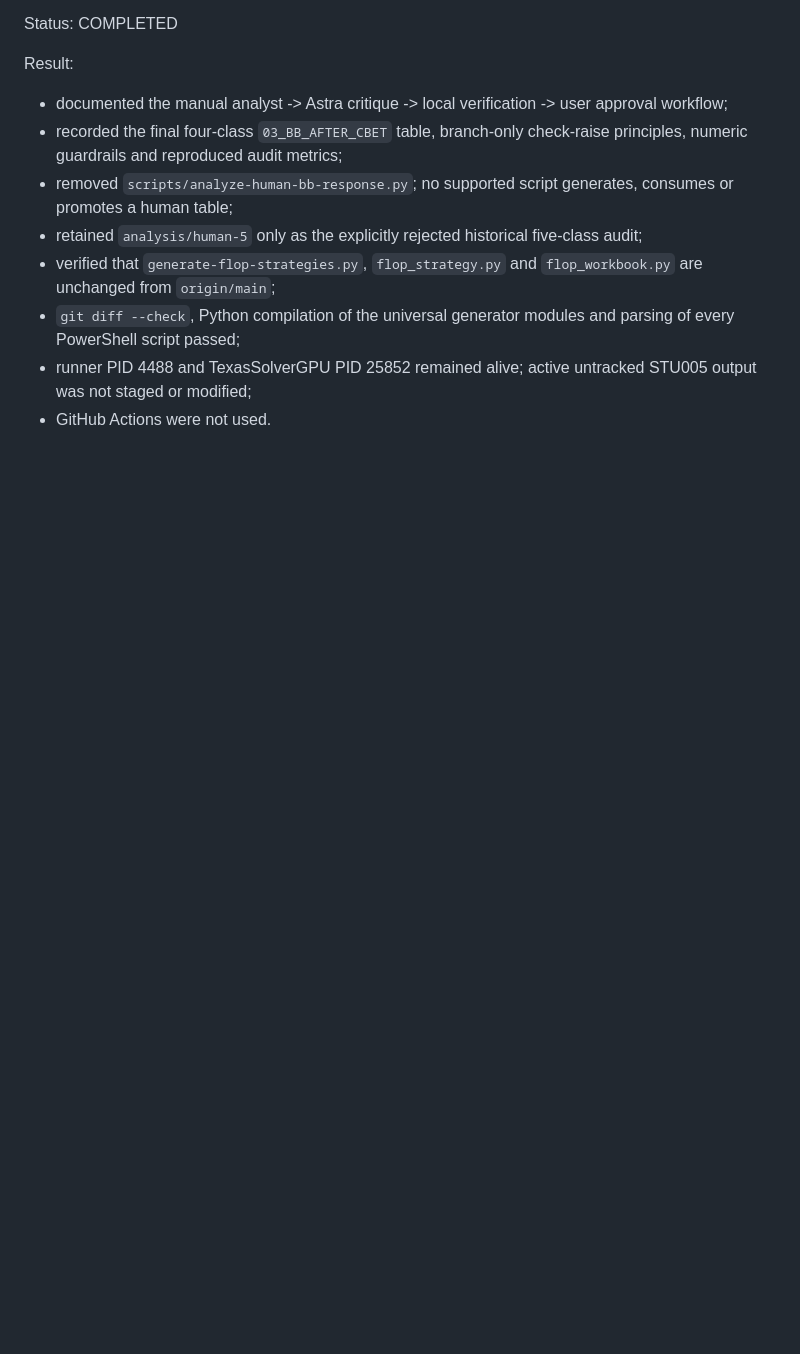
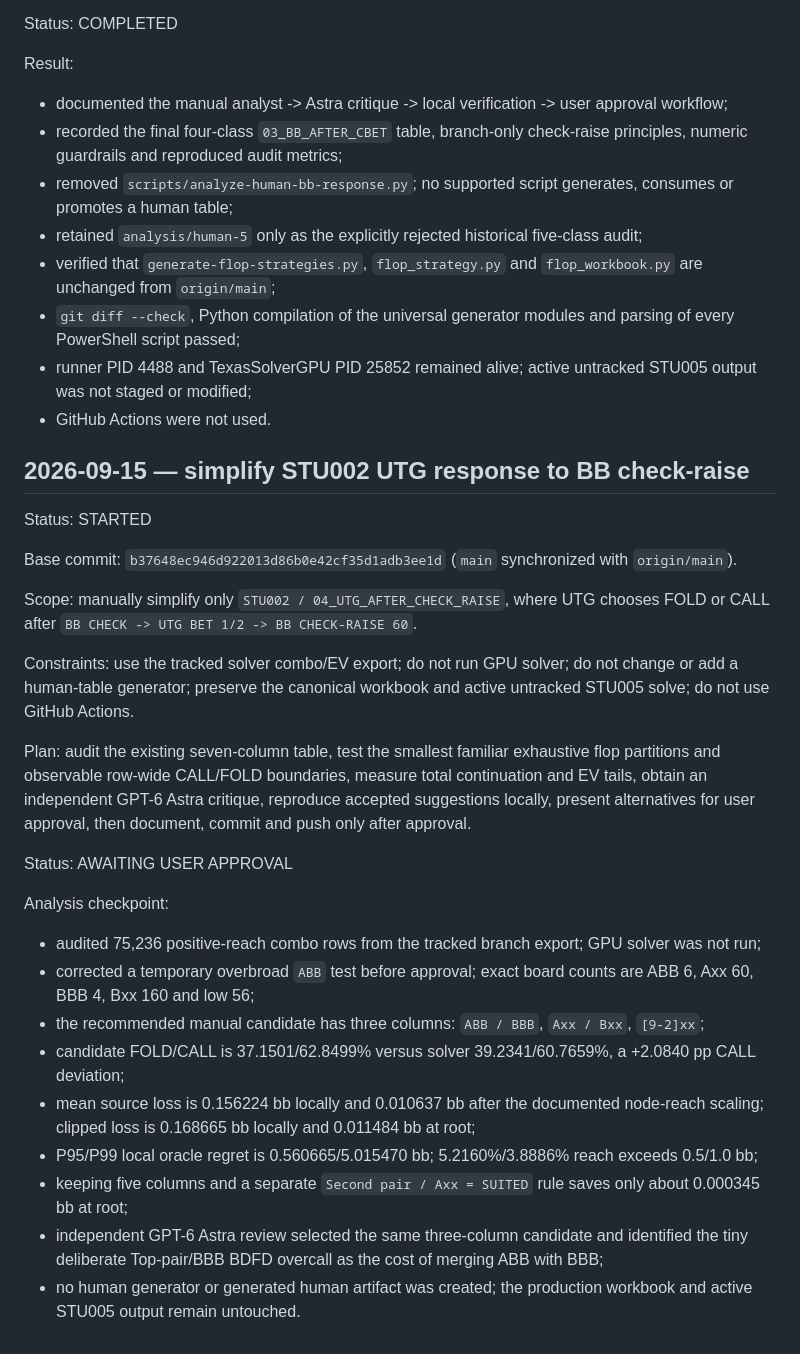
Before and after one commit to PromSoftService/solver, a Markdown page: docs/WORK_LOG.md, the part around the change. GitHub-like rendering; blank space fills up the shorter version.

Commit message:
docs: record UTG check-raise response candidate

```diff
--- a/docs/WORK_LOG.md
+++ b/docs/WORK_LOG.md
@@ -463,3 +463,31 @@ Result:
 - `git diff --check`, Python compilation of the universal generator modules and parsing of every PowerShell script passed;
 - runner PID 4488 and TexasSolverGPU PID 25852 remained alive; active untracked STU005 output was not staged or modified;
 - GitHub Actions were not used.
+
+
+## 2026-09-15 — simplify STU002 UTG response to BB check-raise
+
+Status: STARTED
+
+Base commit: `b37648ec946d922013d86b0e42cf35d1adb3ee1d` (`main` synchronized with `origin/main`).
+
+Scope: manually simplify only `STU002 / 04_UTG_AFTER_CHECK_RAISE`, where UTG chooses FOLD or CALL after `BB CHECK -> UTG BET 1/2 -> BB CHECK-RAISE 60`.
+
+Constraints: use the tracked solver combo/EV export; do not run GPU solver; do not change or add a human-table generator; preserve the canonical workbook and active untracked STU005 solve; do not use GitHub Actions.
+
+Plan: audit the existing seven-column table, test the smallest familiar exhaustive flop partitions and observable row-wide CALL/FOLD boundaries, measure total continuation and EV tails, obtain an independent GPT-6 Astra critique, reproduce accepted suggestions locally, present alternatives for user approval, then document, commit and push only after approval.
+
+
+Status: AWAITING USER APPROVAL
+
+Analysis checkpoint:
+
+- audited 75,236 positive-reach combo rows from the tracked branch export; GPU solver was not run;
+- corrected a temporary overbroad `ABB` test before approval; exact board counts are ABB 6, Axx 60, BBB 4, Bxx 160 and low 56;
+- the recommended manual candidate has three columns: `ABB / BBB`, `Axx / Bxx`, `[9-2]xx`;
+- candidate FOLD/CALL is 37.1501/62.8499% versus solver 39.2341/60.7659%, a +2.0840 pp CALL deviation;
+- mean source loss is 0.156224 bb locally and 0.010637 bb after the documented node-reach scaling; clipped loss is 0.168665 bb locally and 0.011484 bb at root;
+- P95/P99 local oracle regret is 0.560665/5.015470 bb; 5.2160%/3.8886% reach exceeds 0.5/1.0 bb;
+- keeping five columns and a separate `Second pair / Axx = SUITED` rule saves only about 0.000345 bb at root;
+- independent GPT-6 Astra review selected the same three-column candidate and identified the tiny deliberate Top-pair/BBB BDFD overcall as the cost of merging ABB with BBB;
+- no human generator or generated human artifact was created; the production workbook and active STU005 output remain untouched.
```
